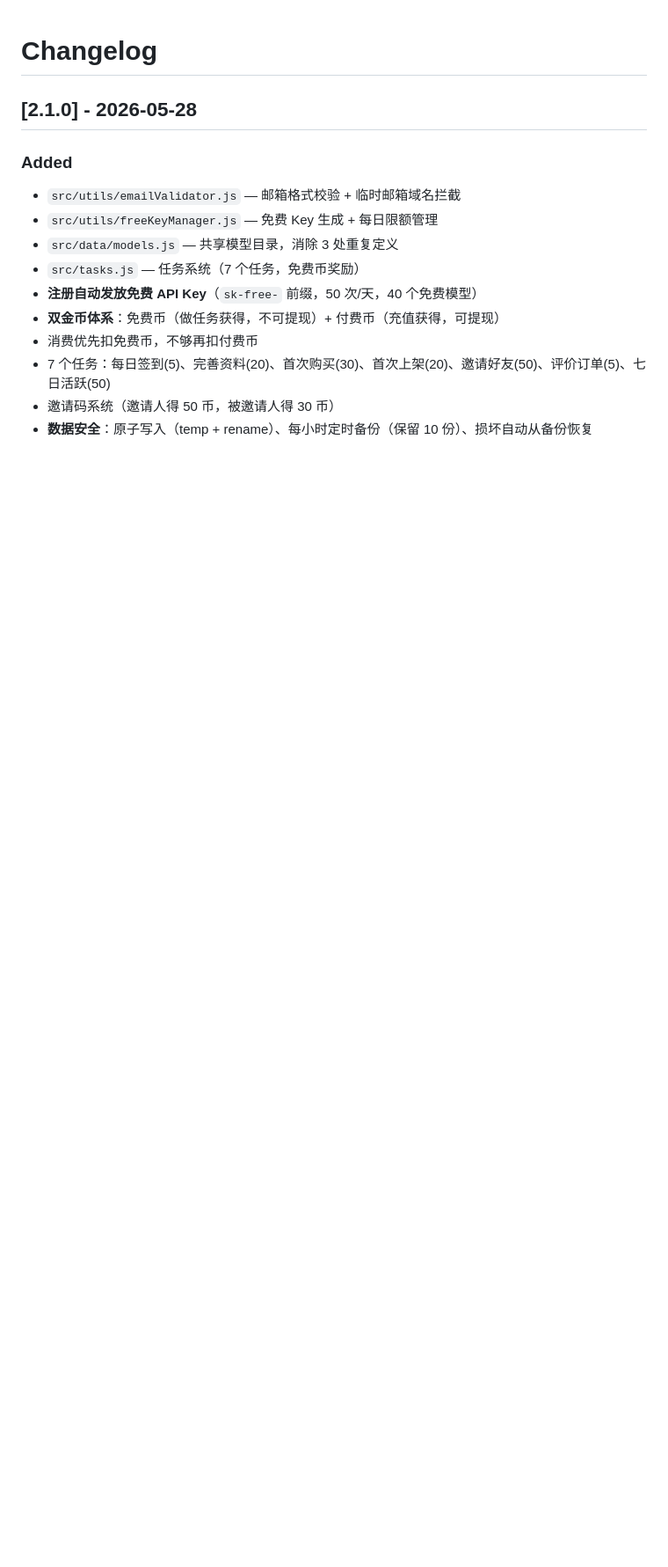
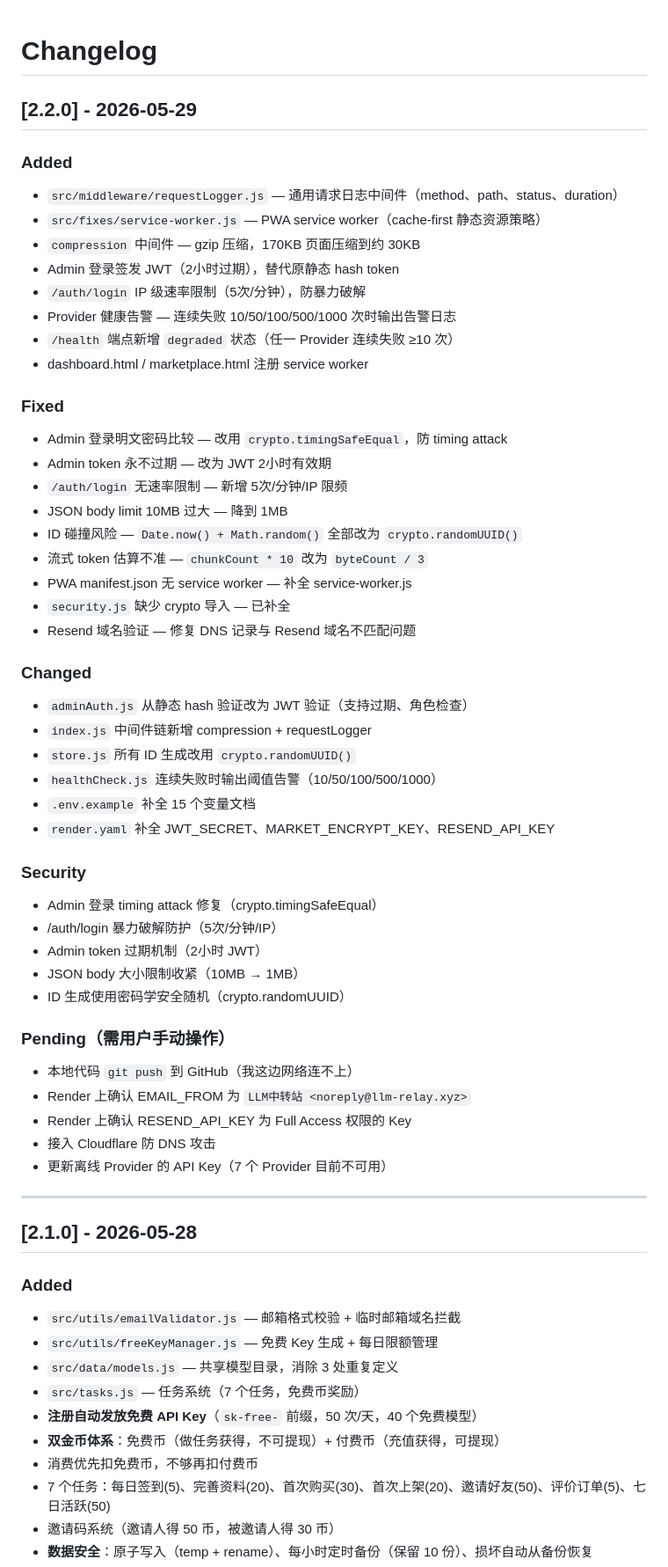
Before and after one commit to luochahua-bit/Api-, a Markdown page: CHANGELOG.md, the part around the change. Shown at 88% size. Rendered like a GitHub page; blank space fills up the shorter version.

Commit message:
docs: v2.2.0 更新日志

```diff
--- a/CHANGELOG.md
+++ b/CHANGELOG.md
@@ -1,4 +1,51 @@
 # Changelog
+
+## [2.2.0] - 2026-05-29
+
+### Added
+- `src/middleware/requestLogger.js` — 通用请求日志中间件（method、path、status、duration）
+- `src/fixes/service-worker.js` — PWA service worker（cache-first 静态资源策略）
+- `compression` 中间件 — gzip 压缩，170KB 页面压缩到约 30KB
+- Admin 登录签发 JWT（2小时过期），替代原静态 hash token
+- `/auth/login` IP 级速率限制（5次/分钟），防暴力破解
+- Provider 健康告警 — 连续失败 10/50/100/500/1000 次时输出告警日志
+- `/health` 端点新增 `degraded` 状态（任一 Provider 连续失败 ≥10 次）
+- dashboard.html / marketplace.html 注册 service worker
+
+### Fixed
+- Admin 登录明文密码比较 — 改用 `crypto.timingSafeEqual`，防 timing attack
+- Admin token 永不过期 — 改为 JWT 2小时有效期
+- `/auth/login` 无速率限制 — 新增 5次/分钟/IP 限频
+- JSON body limit 10MB 过大 — 降到 1MB
+- ID 碰撞风险 — `Date.now() + Math.random()` 全部改为 `crypto.randomUUID()`
+- 流式 token 估算不准 — `chunkCount * 10` 改为 `byteCount / 3`
+- PWA manifest.json 无 service worker — 补全 service-worker.js
+- `security.js` 缺少 crypto 导入 — 已补全
+- Resend 域名验证 — 修复 DNS 记录与 Resend 域名不匹配问题
+
+### Changed
+- `adminAuth.js` 从静态 hash 验证改为 JWT 验证（支持过期、角色检查）
+- `index.js` 中间件链新增 compression + requestLogger
+- `store.js` 所有 ID 生成改用 `crypto.randomUUID()`
+- `healthCheck.js` 连续失败时输出阈值告警（10/50/100/500/1000）
+- `.env.example` 补全 15 个变量文档
+- `render.yaml` 补全 JWT_SECRET、MARKET_ENCRYPT_KEY、RESEND_API_KEY
+
+### Security
+- Admin 登录 timing attack 修复（crypto.timingSafeEqual）
+- /auth/login 暴力破解防护（5次/分钟/IP）
+- Admin token 过期机制（2小时 JWT）
+- JSON body 大小限制收紧（10MB → 1MB）
+- ID 生成使用密码学安全随机（crypto.randomUUID）
+
+### Pending（需用户手动操作）
+- 本地代码 `git push` 到 GitHub（我这边网络连不上）
+- Render 上确认 EMAIL_FROM 为 `LLM中转站 <noreply@llm-relay.xyz>`
+- Render 上确认 RESEND_API_KEY 为 Full Access 权限的 Key
+- 接入 Cloudflare 防 DNS 攻击
+- 更新离线 Provider 的 API Key（7 个 Provider 目前不可用）
+
+---
 
 ## [2.1.0] - 2026-05-28
 
```
